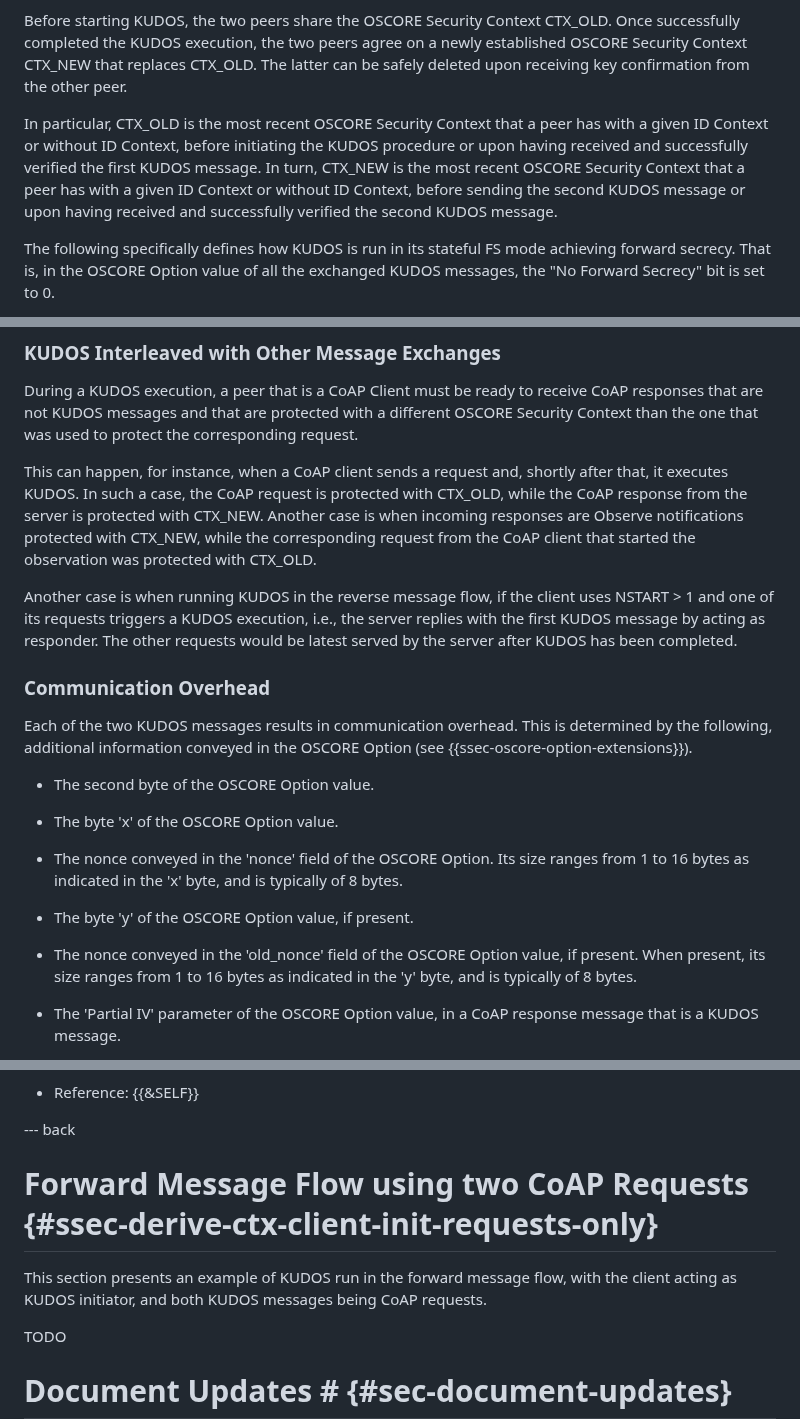
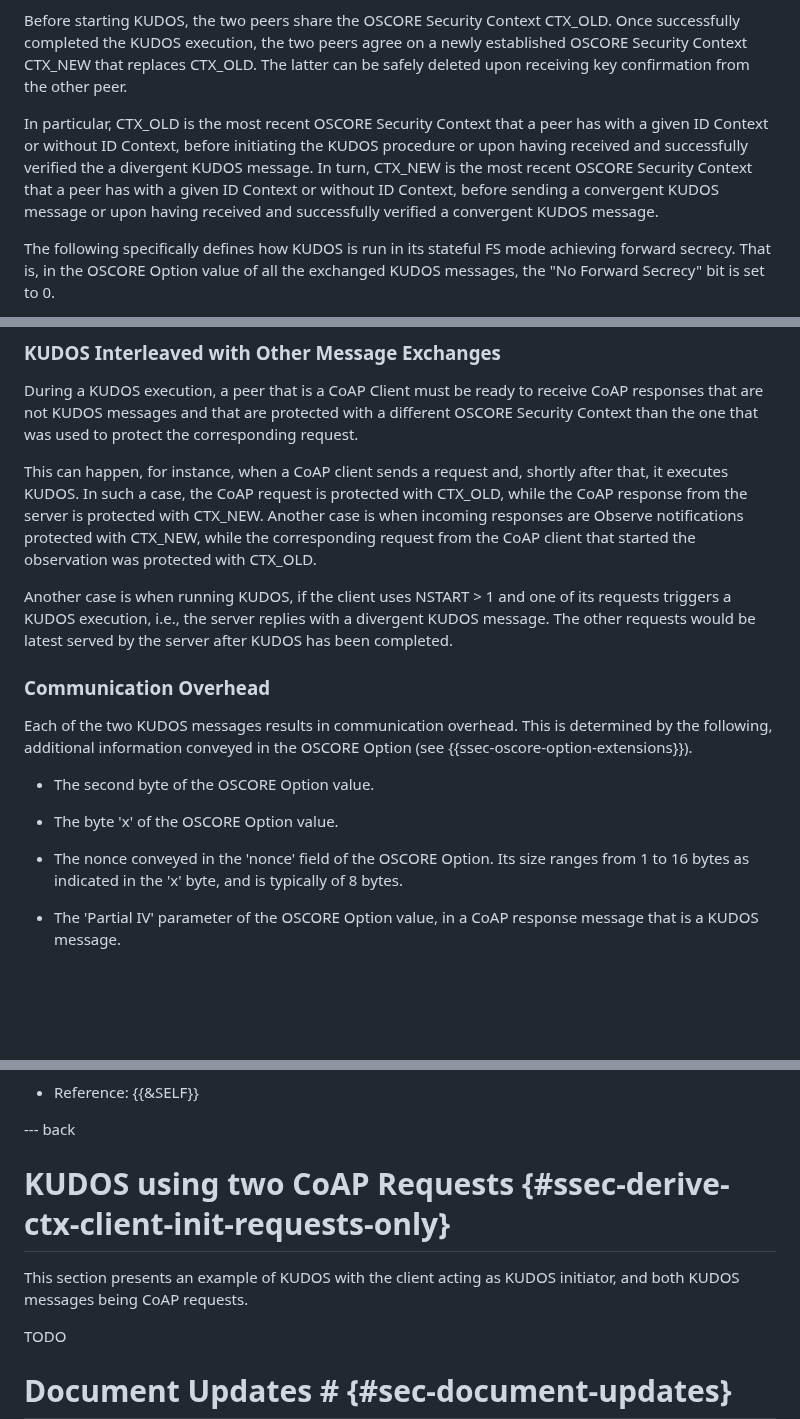
Before and after one commit to core-wg/oscore-key-update, a Markdown page: draft-ietf-core-oscore-key-update.md, 3 parts joined by grey strips. Rendered like a GitHub page; blank space fills up the shorter version.

```diff
--- a/draft-ietf-core-oscore-key-update.md
+++ b/draft-ietf-core-oscore-key-update.md
@@ -341,7 +341,7 @@ The expiration time of an OSCORE Security Context and the key usage limits are h
 
 Before starting KUDOS, the two peers share the OSCORE Security Context CTX\_OLD. Once successfully completed the KUDOS execution, the two peers agree on a newly established OSCORE Security Context CTX\_NEW that replaces CTX\_OLD. The latter can be safely deleted upon receiving key confirmation from the other peer.
 
-In particular, CTX\_OLD is the most recent OSCORE Security Context that a peer has with a given ID Context or without ID Context, before initiating the KUDOS procedure or upon having received and successfully verified the first KUDOS message. In turn, CTX\_NEW is the most recent OSCORE Security Context that a peer has with a given ID Context or without ID Context, before sending the second KUDOS message or upon having received and successfully verified the second KUDOS message.
+In particular, CTX\_OLD is the most recent OSCORE Security Context that a peer has with a given ID Context or without ID Context, before initiating the KUDOS procedure or upon having received and successfully verified the a divergent KUDOS message. In turn, CTX\_NEW is the most recent OSCORE Security Context that a peer has with a given ID Context or without ID Context, before sending a convergent KUDOS message or upon having received and successfully verified a convergent KUDOS message.
 
 The following specifically defines how KUDOS is run in its stateful FS mode achieving forward secrecy. That is, in the OSCORE Option value of all the exchanged KUDOS messages, the "No Forward Secrecy" bit is set to 0.
 
@@ -672,7 +672,7 @@ During a KUDOS execution, a peer that is a CoAP Client must be ready to receive
 
 This can happen, for instance, when a CoAP client sends a request and, shortly after that, it executes KUDOS. In such a case, the CoAP request is protected with CTX\_OLD, while the CoAP response from the server is protected with CTX\_NEW. Another case is when incoming responses are Observe notifications protected with CTX\_NEW, while the corresponding request from the CoAP client that started the observation was protected with CTX\_OLD.
 
-Another case is when running KUDOS in the reverse message flow, if the client uses NSTART > 1 and one of its requests triggers a KUDOS execution, i.e., the server replies with the first KUDOS message by acting as responder. The other requests would be latest served by the server after KUDOS has been completed.
+Another case is when running KUDOS, if the client uses NSTART > 1 and one of its requests triggers a KUDOS execution, i.e., the server replies with a divergent KUDOS message. The other requests would be latest served by the server after KUDOS has been completed.
 
 ### Communication Overhead
 
@@ -684,10 +684,6 @@ Each of the two KUDOS messages results in communication overhead. This is determ
 
 * The nonce conveyed in the 'nonce' field of the OSCORE Option. Its size ranges from 1 to 16 bytes as indicated in the 'x' byte, and is typically of 8 bytes.
 
-* The byte 'y' of the OSCORE Option value, if present.
-
-* The nonce conveyed in the 'old_nonce' field of the OSCORE Option value, if present. When present, its size ranges from 1 to 16 bytes as indicated in the 'y' byte, and is typically of 8 bytes.
-
 * The 'Partial IV' parameter of the OSCORE Option value, in a CoAP response message that is a KUDOS message.
 
   This takes into account the fact that OSCORE-protected CoAP response messages normally do not include the 'Partial IV' parameter, but they have to when they are KUDOS messages (see Section 3).
@@ -892,9 +881,9 @@ IANA is requested to add the resource type "core.kudos" to the "Resource Type (r
 
 --- back
 
-# Forward Message Flow using two CoAP Requests {#ssec-derive-ctx-client-init-requests-only}
+# KUDOS using two CoAP Requests {#ssec-derive-ctx-client-init-requests-only}
 
-This section presents an example of KUDOS run in the forward message flow, with the client acting as KUDOS initiator, and both KUDOS messages being CoAP requests.
+This section presents an example of KUDOS with the client acting as KUDOS initiator, and both KUDOS messages being CoAP requests.
 
 TODO
 
```
Also changed, not shown: other parts of draft-ietf-core-oscore-key-update.md (+15 -22 lines).
